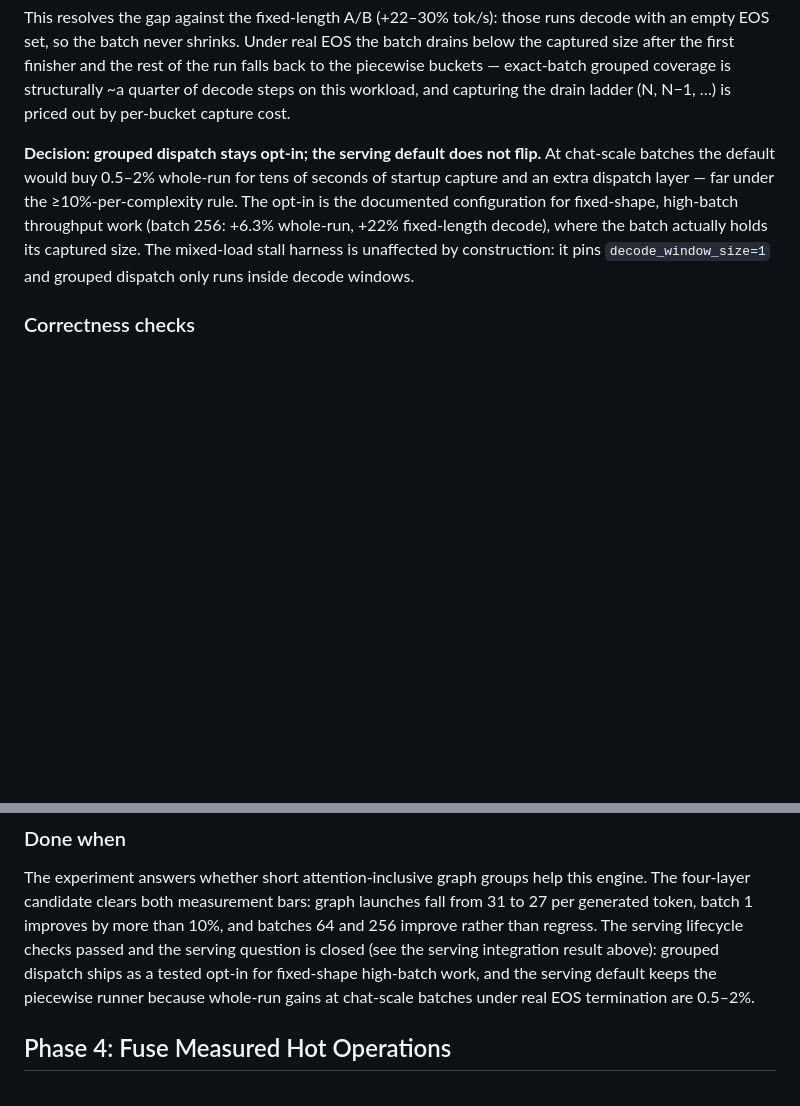
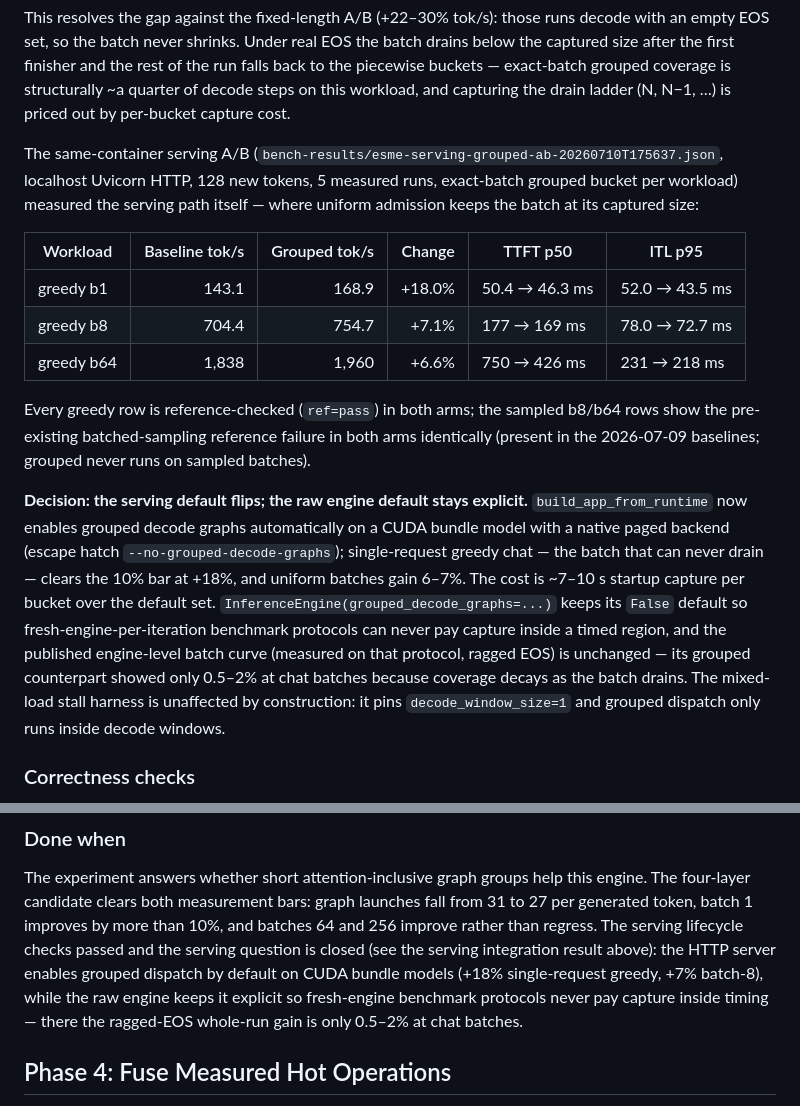
Before and after one commit to adamthuvesen/llm-infer, a Markdown page: docs/internal/performance-roadmap.md, 2 parts joined by grey strips. Rendered like a GitHub page; blank space fills up the shorter version.

Commit message:
docs(perf): record grouped serving A/B and the serve-default decision

```diff
--- a/docs/internal/performance-roadmap.md
+++ b/docs/internal/performance-roadmap.md
@@ -524,13 +524,32 @@ size after the first finisher and the rest of the run falls back to the piecewis
 exact-batch grouped coverage is structurally ~a quarter of decode steps on this workload, and
 capturing the drain ladder (N, N−1, …) is priced out by per-bucket capture cost.
 
-**Decision: grouped dispatch stays opt-in; the serving default does not flip.** At chat-scale
-batches the default would buy 0.5–2% whole-run for tens of seconds of startup capture and an
-extra dispatch layer — far under the ≥10%-per-complexity rule. The opt-in is the documented
-configuration for fixed-shape, high-batch throughput work (batch 256: +6.3% whole-run, +22%
-fixed-length decode), where the batch actually holds its captured size. The mixed-load stall
-harness is unaffected by construction: it pins `decode_window_size=1` and grouped dispatch only
-runs inside decode windows.
+The same-container serving A/B
+(`bench-results/esme-serving-grouped-ab-20260710T175637.json`, localhost Uvicorn HTTP,
+128 new tokens, 5 measured runs, exact-batch grouped bucket per workload) measured the serving
+path itself — where uniform admission keeps the batch at its captured size:
+
+| Workload | Baseline tok/s | Grouped tok/s | Change | TTFT p50 | ITL p95 |
+| --- | ---: | ---: | ---: | --- | --- |
+| greedy b1 | 143.1 | 168.9 | +18.0% | 50.4 → 46.3 ms | 52.0 → 43.5 ms |
+| greedy b8 | 704.4 | 754.7 | +7.1% | 177 → 169 ms | 78.0 → 72.7 ms |
+| greedy b64 | 1,838 | 1,960 | +6.6% | 750 → 426 ms | 231 → 218 ms |
+
+Every greedy row is reference-checked (`ref=pass`) in both arms; the sampled b8/b64 rows show
+the pre-existing batched-sampling reference failure in both arms identically (present in the
+2026-07-09 baselines; grouped never runs on sampled batches).
+
+**Decision: the serving default flips; the raw engine default stays explicit.**
+`build_app_from_runtime` now enables grouped decode graphs automatically on a CUDA bundle model
+with a native paged backend (escape hatch `--no-grouped-decode-graphs`); single-request greedy
+chat — the batch that can never drain — clears the 10% bar at +18%, and uniform batches gain
+6–7%. The cost is ~7–10 s startup capture per bucket over the default set.
+`InferenceEngine(grouped_decode_graphs=...)` keeps its `False` default so
+fresh-engine-per-iteration benchmark protocols can never pay capture inside a timed region, and
+the published engine-level batch curve (measured on that protocol, ragged EOS) is unchanged —
+its grouped counterpart showed only 0.5–2% at chat batches because coverage decays as the batch
+drains. The mixed-load stall harness is unaffected by construction: it pins
+`decode_window_size=1` and grouped dispatch only runs inside decode windows.
 
 ### Correctness checks
 
@@ -554,9 +573,10 @@ The experiment answers whether short attention-inclusive graph groups help this
 four-layer candidate clears both measurement bars: graph launches fall from 31 to 27 per
 generated token, batch 1 improves by more than 10%, and batches 64 and 256 improve rather than
 regress. The serving lifecycle checks passed and the serving question is closed (see the
-serving integration result above): grouped dispatch ships as a tested opt-in for fixed-shape
-high-batch work, and the serving default keeps the piecewise runner because whole-run gains at
-chat-scale batches under real EOS termination are 0.5–2%.
+serving integration result above): the HTTP server enables grouped dispatch by default on CUDA
+bundle models (+18% single-request greedy, +7% batch-8), while the raw engine keeps it explicit
+so fresh-engine benchmark protocols never pay capture inside timing — there the ragged-EOS
+whole-run gain is only 0.5–2% at chat batches.
 
 ## Phase 4: Fuse Measured Hot Operations
 
```
Also changed, not shown: docs/architecture.md (+11 -10 lines).
